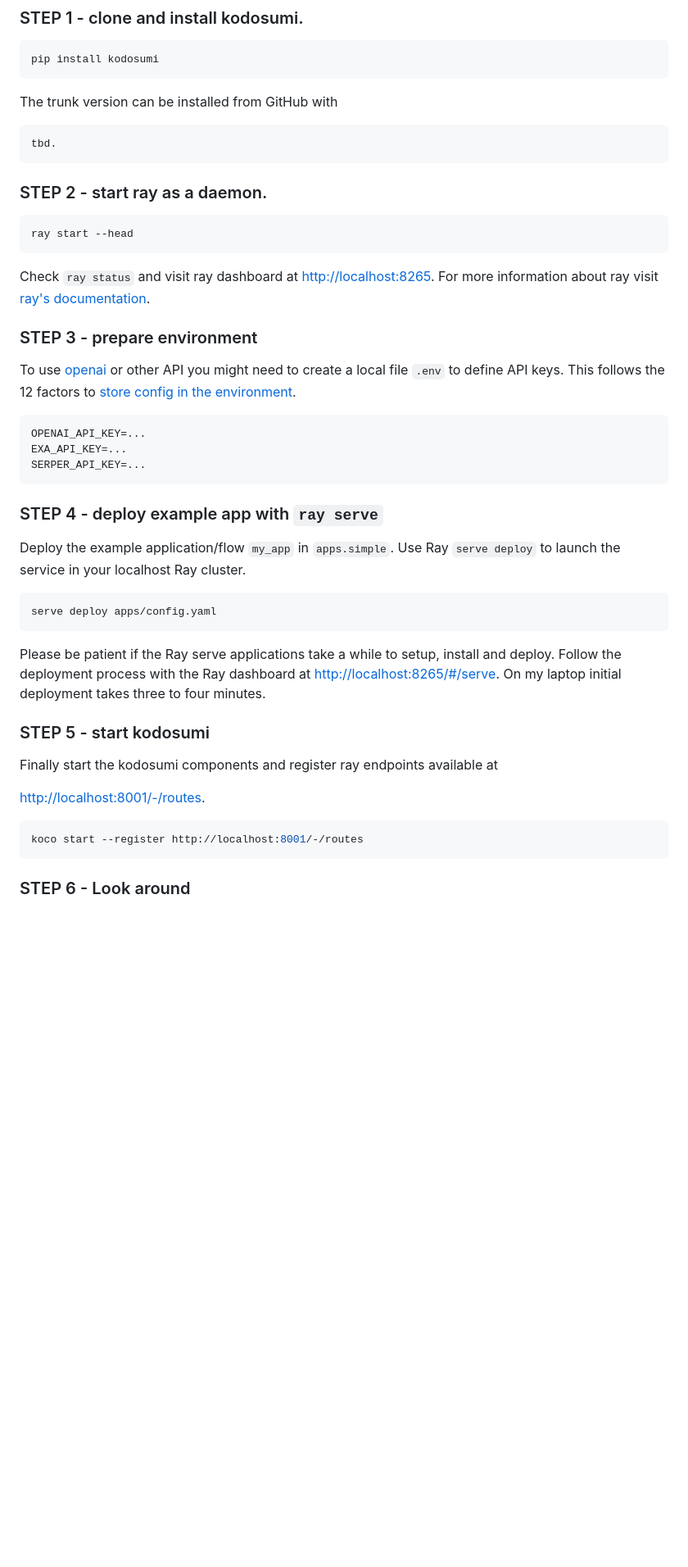
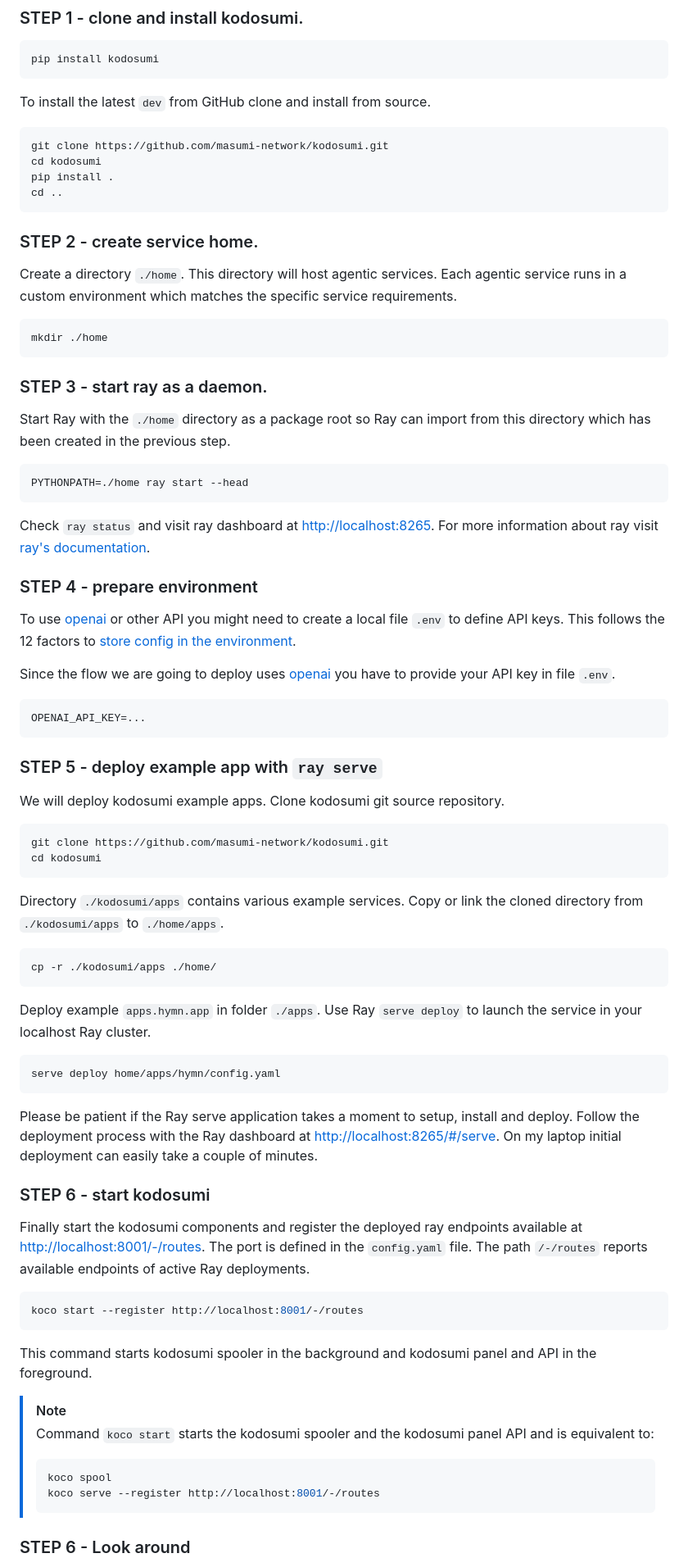
Before and after one commit to masumi-network/kodosumi, a Markdown page: README.md, the part around the change printed below. Shown: that part at 82% size. Rendered like a GitHub page; blank space fills up the shorter version.

Commit message:
docs: README

````diff
--- a/README.md
+++ b/README.md
@@ -33,48 +33,81 @@ This installation has been tested with versions `ray==2.46.0` and `python==3.12.
 pip install kodosumi
 ```
 
-The trunk version can be installed from GitHub with
+To install the latest `dev` from GitHub clone and install from source.
 
 ```bash
-tbd.
+git clone https://github.com/masumi-network/kodosumi.git
+cd kodosumi
+pip install .
+cd ..
 ```
 
-### STEP 2 - start ray as a daemon.
+### STEP 2 - create service home.
+
+Create a directory `./home`. This directory will host agentic services. Each agentic service runs in a custom environment which matches the specific service requirements.
 
 ```bash
-ray start --head
+mkdir ./home
+```
+### STEP 3 - start ray as a daemon.
+
+Start Ray with the `./home` directory as a package root so Ray can import from this directory which has been created in the previous step.
+
+```bash
+PYTHONPATH=./home ray start --head
 ```
 
 Check `ray status` and visit ray dashboard at [http://localhost:8265](http://localhost:8265). For more information about ray visit [ray's documentation](https://docs.ray.io/en/latest).
 
-### STEP 3 - prepare environment
+### STEP 4 - prepare environment
 
 To use [openai](https://openai.com/) or other API you might need to create a local file `.env` to define API keys. This follows the 12 factors to [store config in the environment](https://12factor.net/config).
 
+Since the flow we are going to deploy uses [openai](https://openai.com/) you have to provide your API key in file `.env`.
+
 ```
 OPENAI_API_KEY=...
-EXA_API_KEY=...
-SERPER_API_KEY=...
 ```
 
-### STEP 4 - deploy example app with `ray serve`
+### STEP 5 - deploy example app with `ray serve`
 
-Deploy the example application/flow `my_app` in `apps.simple`. Use Ray `serve deploy` to launch the service in your localhost Ray cluster.
+We will deploy kodosumi example apps. Clone kodosumi git source repository.
+
+
 ```bash
-serve deploy apps/config.yaml
+git clone https://github.com/masumi-network/kodosumi.git
+cd kodosumi
+```
+Directory `./kodosumi/apps` contains various example services. Copy or link the cloned directory from `./kodosumi/apps` to `./home/apps`.
+
+```bash
+cp -r ./kodosumi/apps ./home/
 ```
 
-Please be patient if the Ray serve applications take a while to setup, install and deploy. Follow the deployment process with the Ray dashboard at [http://localhost:8265/#/serve](http://localhost:8265/#/serve). On my laptop initial deployment takes three to four minutes.
+Deploy example `apps.hymn.app` in folder `./apps`. Use Ray `serve deploy` to launch the service in your localhost Ray cluster.
 
-### STEP 5 - start kodosumi
+```bash
+serve deploy home/apps/hymn/config.yaml
+```
 
-Finally start the kodosumi components and register ray endpoints available at
+Please be patient if the Ray serve application takes a moment to setup, install and deploy. Follow the deployment process with the Ray dashboard at [http://localhost:8265/#/serve](http://localhost:8265/#/serve). On my laptop initial deployment can easily take a couple of minutes.
 
-[http://localhost:8001/-/routes](http://localhost:8001/-/routes).
+### STEP 6 - start kodosumi
+
+Finally start the kodosumi components and register the deployed ray endpoints available at
+[http://localhost:8001/-/routes](http://localhost:8001/-/routes). The port is defined in the `config.yaml` file. The path `/-/routes` reports available endpoints of active Ray deployments.
 
 ```bash
 koco start --register http://localhost:8001/-/routes
 ```
 
+This command starts kodosumi spooler in the background and kodosumi panel and API in the foreground.
+
+> [!NOTE]
+> Command `koco start` starts the kodosumi spooler and the kodosumi panel API and is equivalent to:
+> ```bash
+> koco spool
+> koco serve --register http://localhost:8001/-/routes
+
 ### STEP 6 - Look around
 
````
Also changed, not shown: other parts of README.md (+7 -14 lines).
